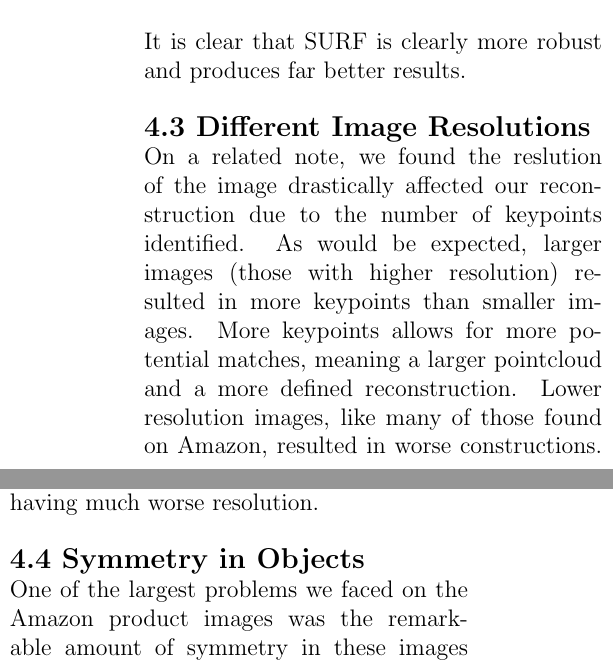
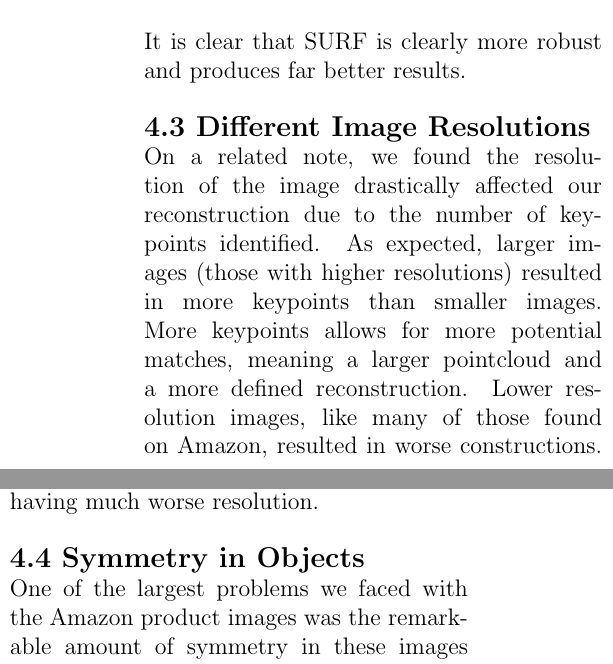
Before and after one commit to Vareto-Forks/amazon_3D, a LaTeX document (writeup.tex): two parts of the columns of page 6 of 8, joined at a grey line, cut so that both start at the same text. Compiled offline with pdfLaTeX.

Commit message:
small changes

```diff
--- a/writeup.tex
+++ b/writeup.tex
@@ -97,7 +97,7 @@ A volleyball reconstructed using SIFT shown from two angles. \\
 A volleyball reconstructed using SURF shown from two angles.\\\\
 It is clear that SURF is clearly more robust and produces far better results.\\\\
 {\large \textbf{4.3 Different Image Resolutions}}\\
-On a related note, we found the reslution of the image drastically affected our reconstruction due to the number of keypoints identified. As would be expected, larger images (those with higher resolution) resulted in more keypoints than smaller images. More keypoints allows for more potential matches, meaning a larger pointcloud and a more defined reconstruction. Lower resolution images, like many of those found on Amazon,  resulted in worse constructions.
+On a related note, we found the resolution of the image drastically affected our reconstruction due to the number of keypoints identified. As expected, larger images (those with higher resolutions) resulted in more keypoints than smaller images. More keypoints allows for more potential matches, meaning a larger pointcloud and a more defined reconstruction. Lower resolution images, like many of those found on Amazon,  resulted in worse constructions.
 \includegraphics[width=0.5\textwidth]{images/VBallMediumSurf_SideBySide.png}
 Structure infered from large images (2000$\times$1325) \\
 \includegraphics[width=0.5\textwidth]{images/VBallSmallSurf_SideBySide.png}
@@ -105,6 +105,6 @@ Structure infered from smaller images (755$\times$500) \\
 It should be noted that the smaller image here is representative of the median of images found on Amazon, with many images having much worse resolution. \\\\
 {\large \textbf{4.4 Symmetry in Objects}}\\
-One of the largest problems we faced on the Amazon product images was the remarkable amount of symmetry in these images intended for advertisement. Often these images depicted symmetric objects with glares and reflections that were mirrored between the two images. This exposed a fundamental flaw or weakness in our matching process, as opposite sides of a symmetric object which appear identical would be matched. This led to enormous reconstruction error that resulted in nonsense structural point clouds. Our best example of this occurs in a pair of images of a smartwatch, where the left side of the watch in one image mirrors the right side of the paired image. The two below images are of the matches generated before and after RANSAC, with yellow indicating areas where this problem of symmetry occur.\\\\
+One of the largest problems we faced with the Amazon product images was the remarkable amount of symmetry in these images intended for advertisement. Often these images depicted symmetric objects with glares and reflections that were mirrored between the two images. This exposed a fundamental flaw or weakness in our matching process, as opposite sides of a symmetric object which appear identical would be matched. This led to enormous reconstruction error that resulted in nonsense structural point clouds. Our best example of this occurs in a pair of images of a smartwatch, where the left side of the watch in one image mirrors the right side of the paired image. The two below images are of the matches generated before and after RANSAC, with yellow indicating areas where this problem of symmetry occur.\\\\
 \includegraphics[width=0.5\textwidth]{images/watch_symmetry_before_ransac.png}
 \includegraphics[width=0.5\textwidth]{images/watch_symmetry.png} \\\\
 There are clear problems with symmetry in both cases. RANSAC removes many of the matches that are incorrect due to symmetry, however, a few incorrect matches slip through RANSAC. There were so few matches after RANSAC that it was impossible to plot the structure of the watch with any degree of accuracy. Unfortunately, this problem occurs with many products.\\\\
```
Also changed, not shown: writeup.pdf (added), writeup.tex (2 more changed lines), 5 other files.
